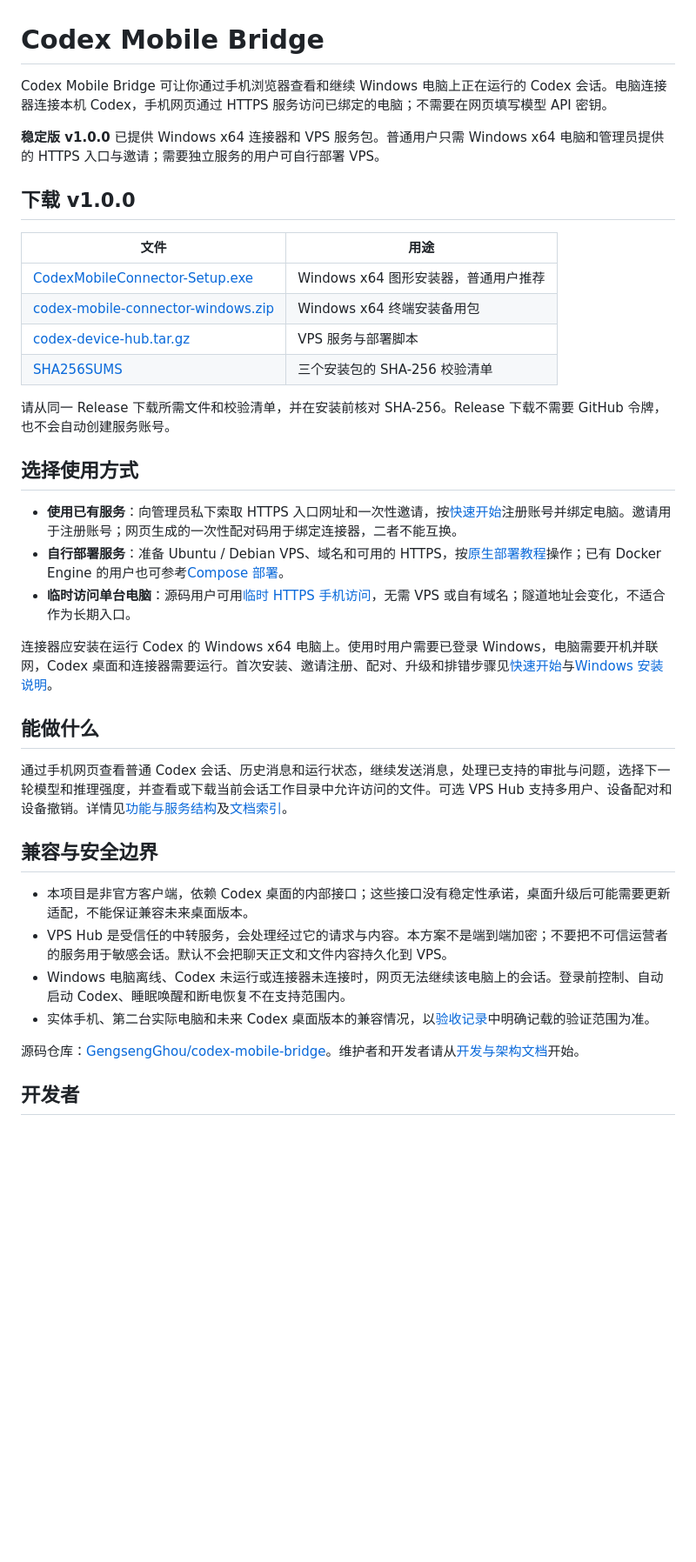
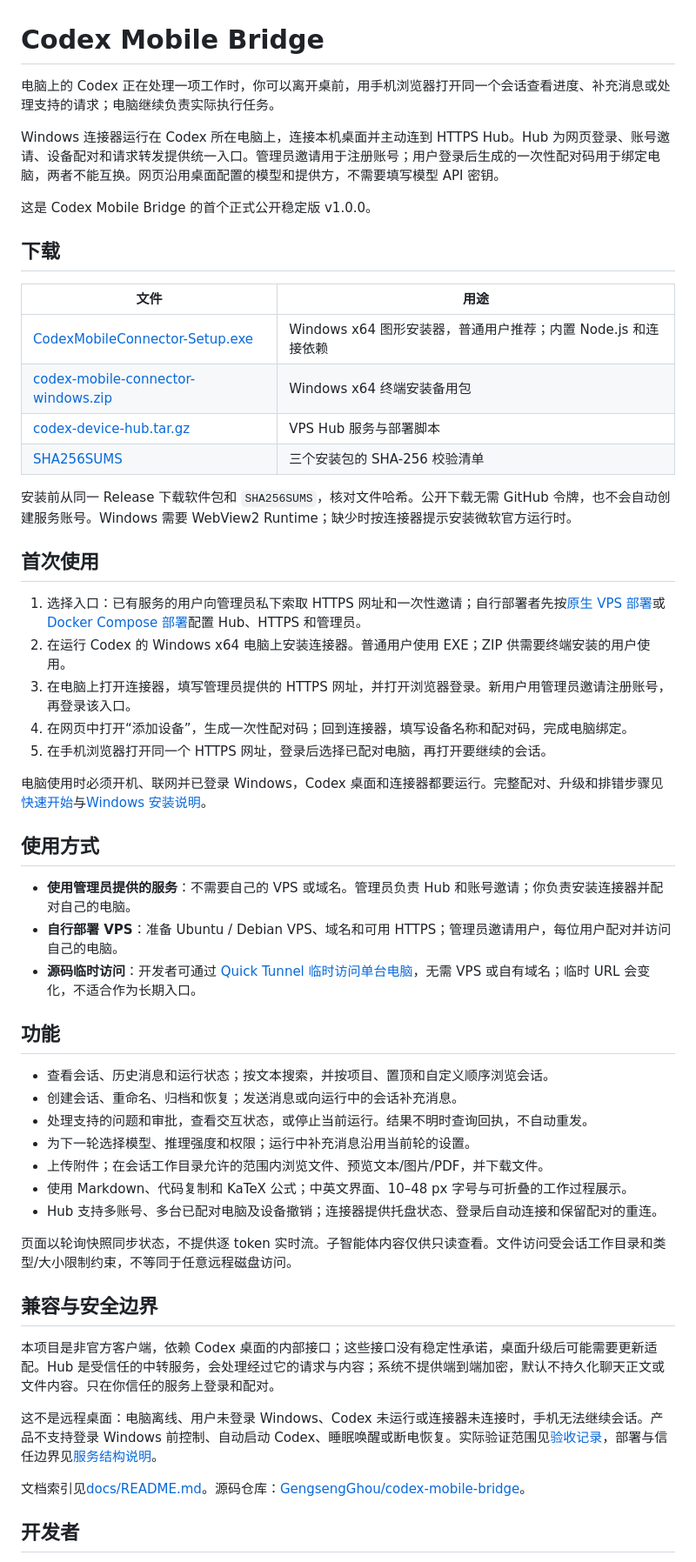
Before and after one commit to GengsengGhou/codex-mobile-bridge, a Markdown page: README.md, the part around one of its changes. Shown at 87% size. Drawn GitHub-style; blank space fills up the shorter version.

Commit message:
Write first-publication introduction and release documentation

```diff
--- a/README.md
+++ b/README.md
@@ -1,40 +1,57 @@
 # Codex Mobile Bridge
 
-Codex Mobile Bridge 可让你通过手机浏览器查看和继续 Windows 电脑上正在运行的 Codex 会话。电脑连接器连接本机 Codex，手机网页通过 HTTPS 服务访问已绑定的电脑；不需要在网页填写模型 API 密钥。
+电脑上的 Codex 正在处理一项工作时，你可以离开桌前，用手机浏览器打开同一个会话查看进度、补充消息或处理支持的请求；电脑继续负责实际执行任务。
 
-**稳定版 v1.0.0** 已提供 Windows x64 连接器和 VPS 服务包。普通用户只需 Windows x64 电脑和管理员提供的 HTTPS 入口与邀请；需要独立服务的用户可自行部署 VPS。
+Windows 连接器运行在 Codex 所在电脑上，连接本机桌面并主动连到 HTTPS Hub。Hub 为网页登录、账号邀请、设备配对和请求转发提供统一入口。管理员邀请用于注册账号；用户登录后生成的一次性配对码用于绑定电脑，两者不能互换。网页沿用桌面配置的模型和提供方，不需要填写模型 API 密钥。
 
-## 下载 v1.0.0
+这是 Codex Mobile Bridge 的首个正式公开稳定版 v1.0.0。
+
+## 下载
 
 | 文件 | 用途 |
 | --- | --- |
-| [CodexMobileConnector-Setup.exe](https://github.com/GengsengGhou/codex-mobile-bridge/releases/latest/download/CodexMobileConnector-Setup.exe) | Windows x64 图形安装器，普通用户推荐 |
+| [CodexMobileConnector-Setup.exe](https://github.com/GengsengGhou/codex-mobile-bridge/releases/latest/download/CodexMobileConnector-Setup.exe) | Windows x64 图形安装器，普通用户推荐；内置 Node.js 和连接依赖 |
 | [codex-mobile-connector-windows.zip](https://github.com/GengsengGhou/codex-mobile-bridge/releases/latest/download/codex-mobile-connector-windows.zip) | Windows x64 终端安装备用包 |
-| [codex-device-hub.tar.gz](https://github.com/GengsengGhou/codex-mobile-bridge/releases/latest/download/codex-device-hub.tar.gz) | VPS 服务与部署脚本 |
+| [codex-device-hub.tar.gz](https://github.com/GengsengGhou/codex-mobile-bridge/releases/latest/download/codex-device-hub.tar.gz) | VPS Hub 服务与部署脚本 |
 | [SHA256SUMS](https://github.com/GengsengGhou/codex-mobile-bridge/releases/latest/download/SHA256SUMS) | 三个安装包的 SHA-256 校验清单 |
 
-请从同一 Release 下载所需文件和校验清单，并在安装前核对 SHA-256。Release 下载不需要 GitHub 令牌，也不会自动创建服务账号。
+安装前从同一 Release 下载软件包和 `SHA256SUMS`，核对文件哈希。公开下载无需 GitHub 令牌，也不会自动创建服务账号。Windows 需要 WebView2 Runtime；缺少时按连接器提示安装微软官方运行时。
 
-## 选择使用方式
+## 首次使用
 
-- **使用已有服务**：向管理员私下索取 HTTPS 入口网址和一次性邀请，按[快速开始](docs/quick-start.md)注册账号并绑定电脑。邀请用于注册账号；网页生成的一次性配对码用于绑定连接器，二者不能互换。
-- **自行部署服务**：准备 Ubuntu / Debian VPS、域名和可用的 HTTPS，按[原生部署教程](docs/native-vps-deployment.md)操作；已有 Docker Engine 的用户也可参考[Compose 部署](docs/compose-deployment.md)。
-- **临时访问单台电脑**：源码用户可用[临时 HTTPS 手机访问](docs/temporary-mobile-access.md)，无需 VPS 或自有域名；隧道地址会变化，不适合作为长期入口。
+1. 选择入口：已有服务的用户向管理员私下索取 HTTPS 网址和一次性邀请；自行部署者先按[原生 VPS 部署](docs/native-vps-deployment.md)或[Docker Compose 部署](docs/compose-deployment.md)配置 Hub、HTTPS 和管理员。
+2. 在运行 Codex 的 Windows x64 电脑上安装连接器。普通用户使用 EXE；ZIP 供需要终端安装的用户使用。
+3. 在电脑上打开连接器，填写管理员提供的 HTTPS 网址，并打开浏览器登录。新用户用管理员邀请注册账号，再登录该入口。
+4. 在网页中打开“添加设备”，生成一次性配对码；回到连接器，填写设备名称和配对码，完成电脑绑定。
+5. 在手机浏览器打开同一个 HTTPS 网址，登录后选择已配对电脑，再打开要继续的会话。
 
-连接器应安装在运行 Codex 的 Windows x64 电脑上。使用时用户需要已登录 Windows，电脑需要开机并联网，Codex 桌面和连接器需要运行。首次安装、邀请注册、配对、升级和排错步骤见[快速开始](docs/quick-start.md)与[Windows 安装说明](docs/windows-installer.md)。
+电脑使用时必须开机、联网并已登录 Windows，Codex 桌面和连接器都要运行。完整配对、升级和排错步骤见[快速开始](docs/quick-start.md)与[Windows 安装说明](docs/windows-installer.md)。
 
-## 能做什么
+## 使用方式
 
-通过手机网页查看普通 Codex 会话、历史消息和运行状态，继续发送消息，处理已支持的审批与问题，选择下一轮模型和推理强度，并查看或下载当前会话工作目录中允许访问的文件。可选 VPS Hub 支持多用户、设备配对和设备撤销。详情见[功能与服务结构](docs/vps-device-hub.md)及[文档索引](docs/README.md)。
+- **使用管理员提供的服务**：不需要自己的 VPS 或域名。管理员负责 Hub 和账号邀请；你负责安装连接器并配对自己的电脑。
+- **自行部署 VPS**：准备 Ubuntu / Debian VPS、域名和可用 HTTPS；管理员邀请用户，每位用户配对并访问自己的电脑。
+- **源码临时访问**：开发者可通过 [Quick Tunnel 临时访问单台电脑](docs/temporary-mobile-access.md)，无需 VPS 或自有域名；临时 URL 会变化，不适合作为长期入口。
+
+## 功能
+
+- 查看会话、历史消息和运行状态；按文本搜索，并按项目、置顶和自定义顺序浏览会话。
+- 创建会话、重命名、归档和恢复；发送消息或向运行中的会话补充消息。
+- 处理支持的问题和审批，查看交互状态，或停止当前运行。结果不明时查询回执，不自动重发。
+- 为下一轮选择模型、推理强度和权限；运行中补充消息沿用当前轮的设置。
+- 上传附件；在会话工作目录允许的范围内浏览文件、预览文本/图片/PDF，并下载文件。
+- 使用 Markdown、代码复制和 KaTeX 公式；中英文界面、10–48 px 字号与可折叠的工作过程展示。
+- Hub 支持多账号、多台已配对电脑及设备撤销；连接器提供托盘状态、登录后自动连接和保留配对的重连。
+
+页面以轮询快照同步状态，不提供逐 token 实时流。子智能体内容仅供只读查看。文件访问受会话工作目录和类型/大小限制约束，不等同于任意远程磁盘访问。
 
 ## 兼容与安全边界
 
-- 本项目是非官方客户端，依赖 Codex 桌面的内部接口；这些接口没有稳定性承诺，桌面升级后可能需要更新适配，不能保证兼容未来桌面版本。
-- VPS Hub 是受信任的中转服务，会处理经过它的请求与内容。本方案不是端到端加密；不要把不可信运营者的服务用于敏感会话。默认不会把聊天正文和文件内容持久化到 VPS。
-- Windows 电脑离线、Codex 未运行或连接器未连接时，网页无法继续该电脑上的会话。登录前控制、自动启动 Codex、睡眠唤醒和断电恢复不在支持范围内。
-- 实体手机、第二台实际电脑和未来 Codex 桌面版本的兼容情况，以[验收记录](docs/verification.md)中明确记载的验证范围为准。
+本项目是非官方客户端，依赖 Codex 桌面的内部接口；这些接口没有稳定性承诺，桌面升级后可能需要更新适配。Hub 是受信任的中转服务，会处理经过它的请求与内容；系统不提供端到端加密，默认不持久化聊天正文或文件内容。只在你信任的服务上登录和配对。
 
-源码仓库：[GengsengGhou/codex-mobile-bridge](https://github.com/GengsengGhou/codex-mobile-bridge)。维护者和开发者请从[开发与架构文档](docs/README.md#开发者)开始。
+这不是远程桌面：电脑离线、用户未登录 Windows、Codex 未运行或连接器未连接时，手机无法继续会话。产品不支持登录 Windows 前控制、自动启动 Codex、睡眠唤醒或断电恢复。实际验证范围见[验收记录](docs/verification.md)，部署与信任边界见[服务结构说明](docs/vps-device-hub.md)。
+
+文档索引见[docs/README.md](docs/README.md)。源码仓库：[GengsengGhou/codex-mobile-bridge](https://github.com/GengsengGhou/codex-mobile-bridge)。
 
 ## 开发者
 
```
Also changed, not shown: other parts of README.md (+1 -1 lines).
